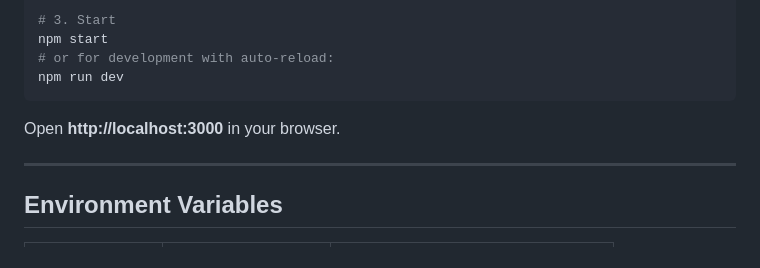
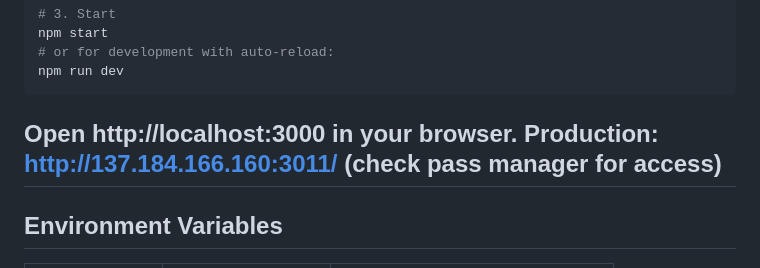
Before and after one commit to owen2345/whatsapp, a Markdown page: README.MD, the part around the change. Drawn GitHub-style.

````diff
--- a/README.MD
+++ b/README.MD
@@ -35,7 +35,7 @@ npm run dev
 ```
 
 Open **http://localhost:3000** in your browser.
-
+Production: http://137.184.166.160:3011/ (check pass manager for access)
 ---
 
 ## Environment Variables
````
